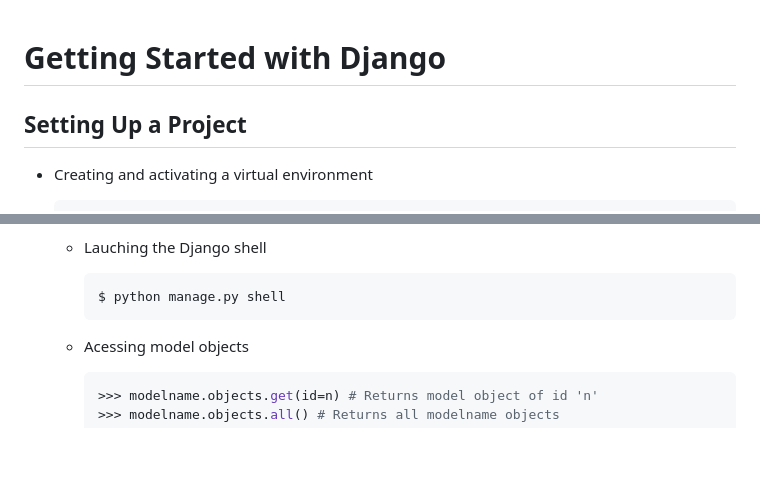
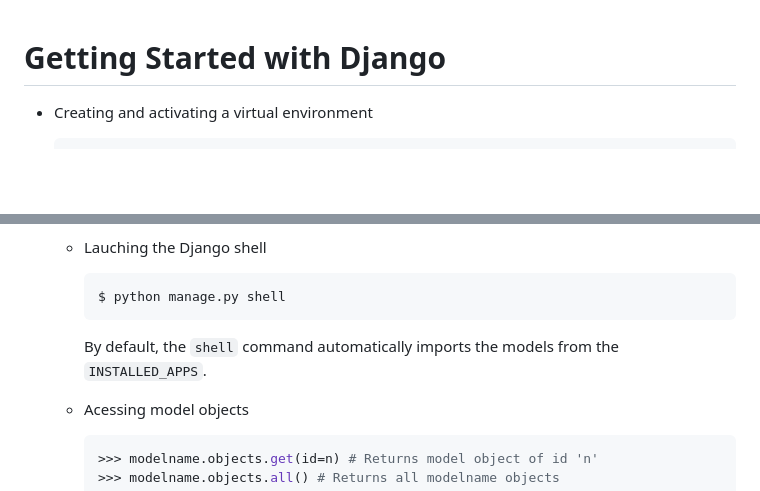
Before and after one commit to OrizWasTaken/relearning-python, a Markdown page: notes/chapter_18.md, 2 parts joined by grey strips. GitHub-like rendering; blank space fills up the shorter version.

Commit message:
update notes

````diff
--- a/notes/chapter_18.md
+++ b/notes/chapter_18.md
@@ -1,6 +1,4 @@
 # Getting Started with Django
-
-## Setting Up a Project
 
 - Creating and activating a virtual environment
 
@@ -88,6 +86,7 @@
     ```bash
     $ python manage.py shell
     ```
+    By default, the `shell` command automatically imports the models from the `INSTALLED_APPS`.
 
   - Acessing model objects
 
````
